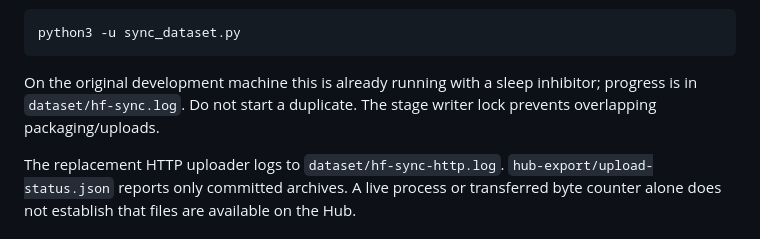
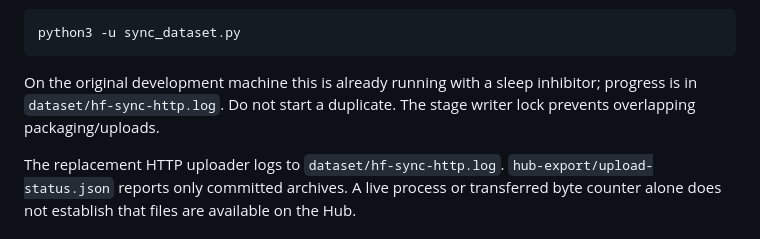
Before and after one commit to yangjunx21/terminal-bench-science-atlas, a Markdown page: README.md, the part around the change. Drawn GitHub-style.

Commit message:
Point upload instructions at the active HTTP sync log

````diff
--- a/README.md
+++ b/README.md
@@ -76,7 +76,7 @@ For a one-shot background sync that uploads the prepared capture now, waits for
 python3 -u sync_dataset.py
 ```
 
-On the original development machine this is already running with a sleep inhibitor; progress is in `dataset/hf-sync.log`. Do not start a duplicate. The stage writer lock prevents overlapping packaging/uploads.
+On the original development machine this is already running with a sleep inhibitor; progress is in `dataset/hf-sync-http.log`. Do not start a duplicate. The stage writer lock prevents overlapping packaging/uploads.
 
 The replacement HTTP uploader logs to `dataset/hf-sync-http.log`. `hub-export/upload-status.json` reports only committed archives. A live process or transferred byte counter alone does not establish that files are available on the Hub.
 
````
Also changed, not shown: docs/usage.zh.md (+1 -1 lines).
